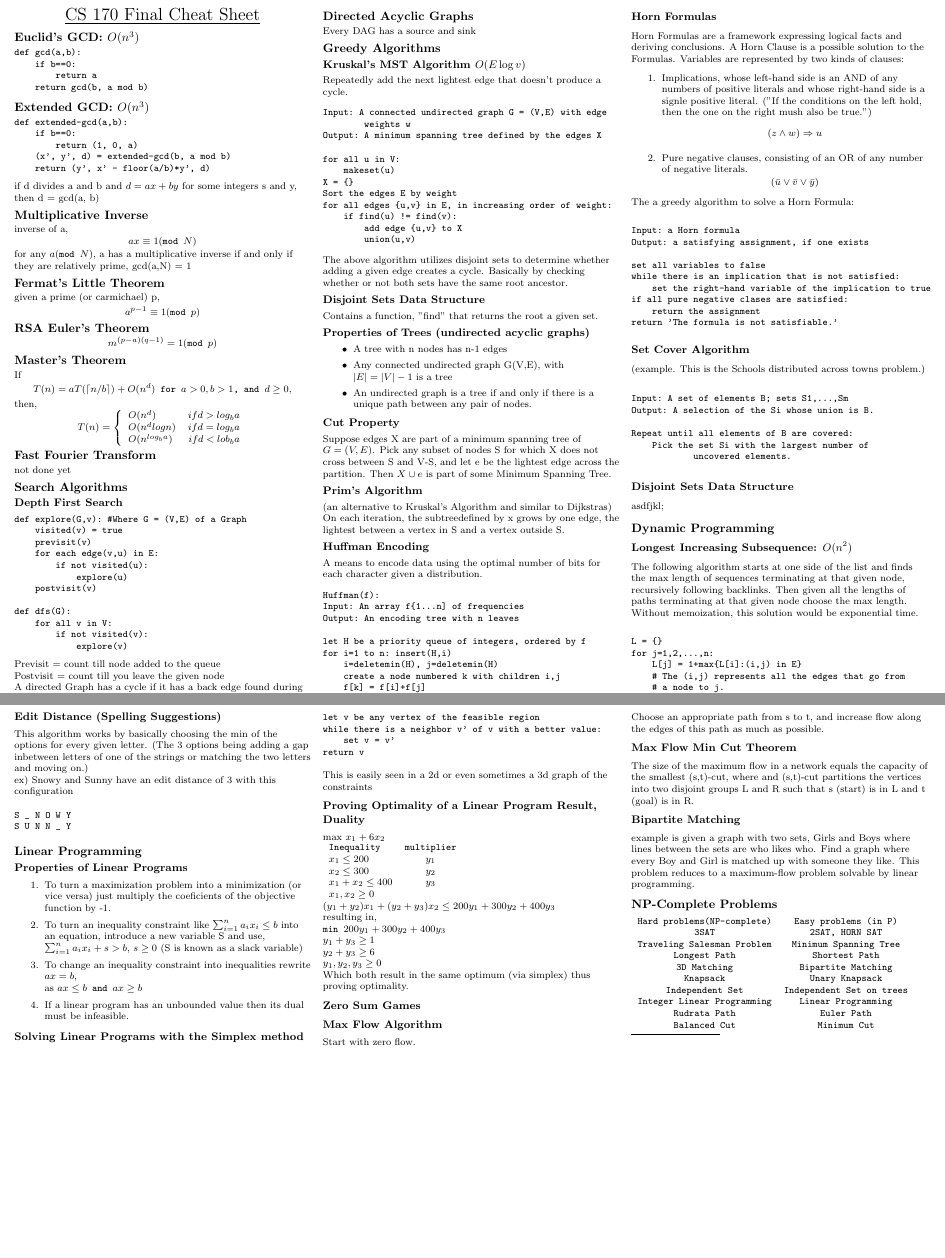
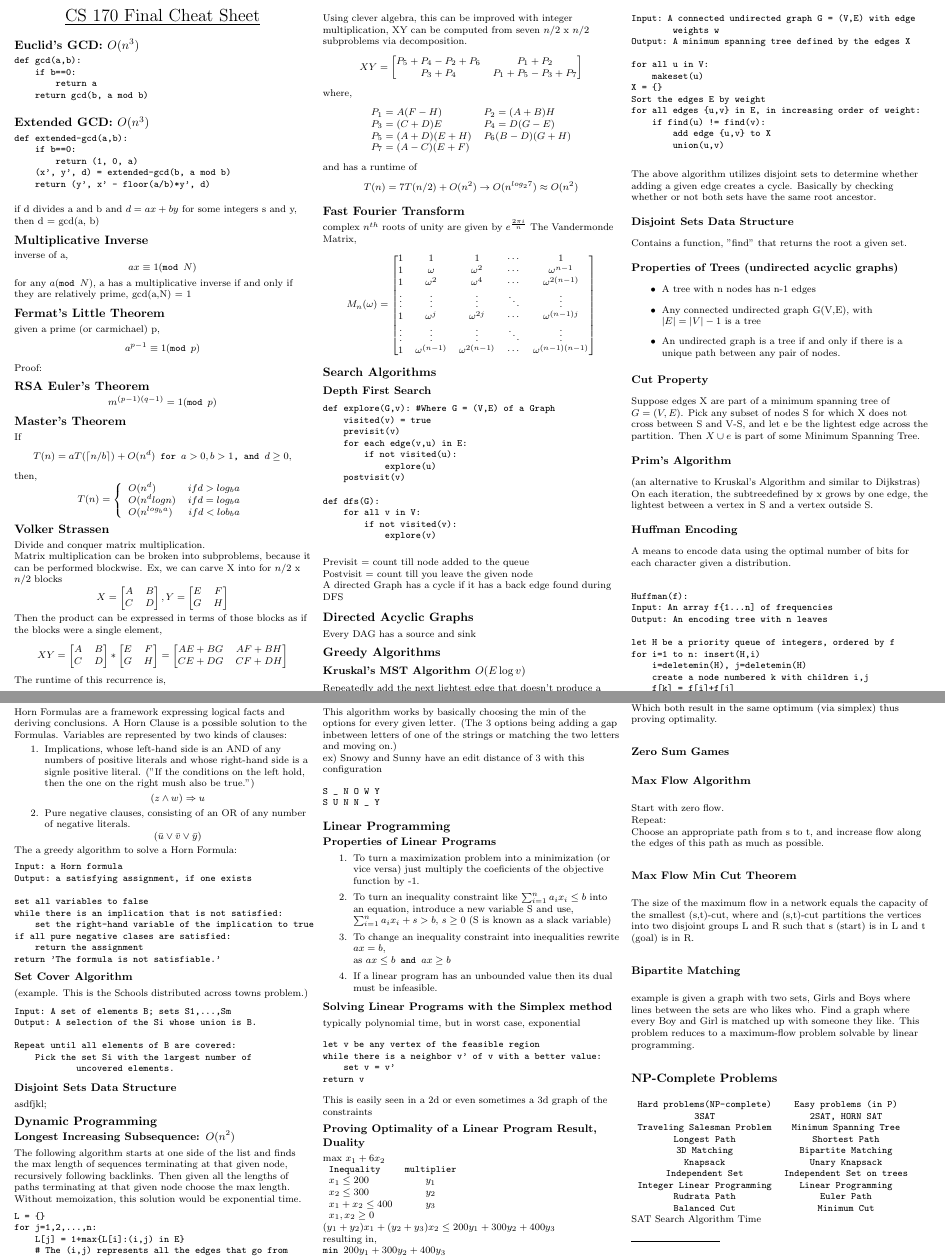
Before and after one commit to RaemondBW/EECSSheets, a LaTeX document (cs170/final.tex): two parts of pages 1 and 2 of 2, joined at a grey line, cut so that both start at the same text, the shorter picture padded with empty space. Compiled offline with pdfLaTeX.

Commit message:
added information to the FFT section and Volker Strassen.

```diff
--- a/cs170/final.tex
+++ b/cs170/final.tex
@@ -109,9 +109,11 @@ for any \(a (\texttt{mod } N)\), a has a multiplicative inverse if and only if t
 % todo add the proof of this\\
 given a prime (or carmichael) p,
 \[a^{p-1} \equiv 1 (\texttt{mod } p)\]
+Proof:\\
+
 
 \subsection*{RSA Euler's Theorem}
-\[m^{(p-a)(q-1)}=1 (\texttt{mod } p)\]
+\[m^{(p-1)(q-1)}=1 (\texttt{mod } p)\]
 
 \subsection*{Master's Theorem}
 If
@@ -124,9 +126,39 @@ then,
         \end{array}
         \right.\]
 
+\subsection*{Volker Strassen}
+Divide and conquer matrix multiplication.\\
+Matrix multiplication can be broken into subproblems, because it can be performed blockwise. Ex, we can carve X into for \(n/2\) x \(n/2\) blocks
+\[X = \begin{bmatrix} A & B \\ C & D \end{bmatrix}, Y = \begin{bmatrix} E & F\\ G & H \end{bmatrix}\]
+Then the product can be expressed in terms of those blocks as if the blocks were a single element,
+\[XY = \begin{bmatrix} A & B \\ C & D \end{bmatrix} * \begin{bmatrix} E & F\\ G & H \end{bmatrix} = \begin{bmatrix} AE+BG & AF+BH \\ CE+DG & CF+DH \end{bmatrix}\]
+The runtime of this recurrence is,
+\[T(n)=8T(n/2)+O(n^{2}) \rightarrow O(n^{3})\]
+Using clever algebra, this can be improved with integer multiplication, XY can be computed from seven \(n/2\) x \(n/2\) subproblems via decomposition.
+\[XY = \begin{bmatrix} P_{5}+P_{4}-P_{2}+P_{6} & P_{1}+P_{2} \\ P_{3}+P_{4} & P_{1}+P_{5}-P_{3}+P_{7} \end{bmatrix}\]
+where,
+\[\begin{array}{ll}
+        P_{1}=A(F-H) & P_{2}=(A+B)H\\
+        P_{3}=(C+D)E & P_{4}=D(G-E)\\
+        P_{5}=(A+D)(E+H) & P_{6}(B-D)(G+H)\\
+        P_{7}=(A-C)(E+F) & \texttt{ }
+\end{array}\]
+and has a runtime of
+\[T(n)=7T(n/2)+O(n^{2}) \rightarrow O(n^{log_{2}7}) \approx O(n^{2})\]
+
 \subsection*{Fast Fourier Transform}
-not done yet
-% todo Add FFT Information Here
+complex \(n^{th}\) roots of unity are given by \(e^{\frac{2 \pi i}{n}}\)
+The Vandermonde Matrix,
+\[M_{n}(\omega) =
+    \begin{bmatrix}
+        1 & 1 & 1 & \cdots & 1\\
+        1 & \omega & \omega^{2} & \cdots & \omega^{n-1}\\
+        1 & \omega^{2} & \omega^{4} & \cdots & \omega^{2(n-1)}\\
+        \vdots & \vdots & \vdots & \ddots & \vdots\\
+        1 & \omega^{j} & \omega^{2j} & \cdots & \omega^{(n-1)j}\\
+        \vdots & \vdots & \vdots & \ddots & \vdots\\
+        1 & \omega^{(n-1)} & \omega^{2(n-1)} & \cdots & \omega^{(n-1)(n-1)}
+\end{bmatrix}\]
 
 \subsection*{Search Algorithms}
 \subsubsection*{Depth First Search}
@@ -324,6 +356,7 @@ example is given a graph with two sets, Girls and Boys where lines between the s
     \texttt{Rudrata Path} & \texttt{Euler Path}\\
     \texttt{Balanced Cut} & \texttt{Minimum Cut}
 \end{array}\)
+SAT Search Algorithm Time
 
 % You can even have references
 \rule{0.3\linewidth}{0.25pt}
```
Also changed, not shown: cs170/final.pdf.
